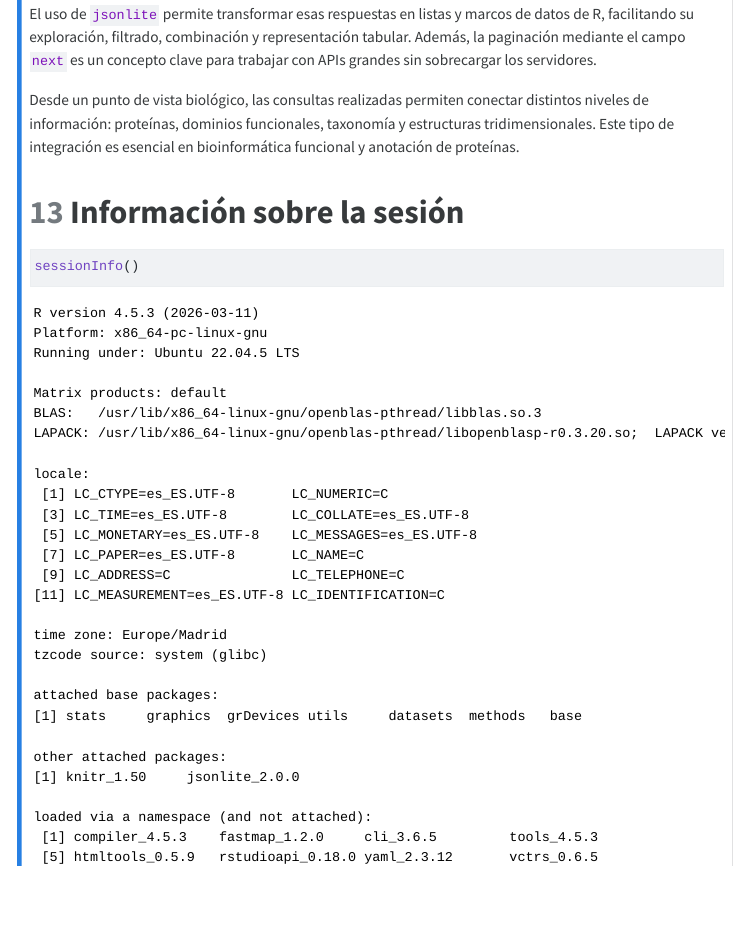
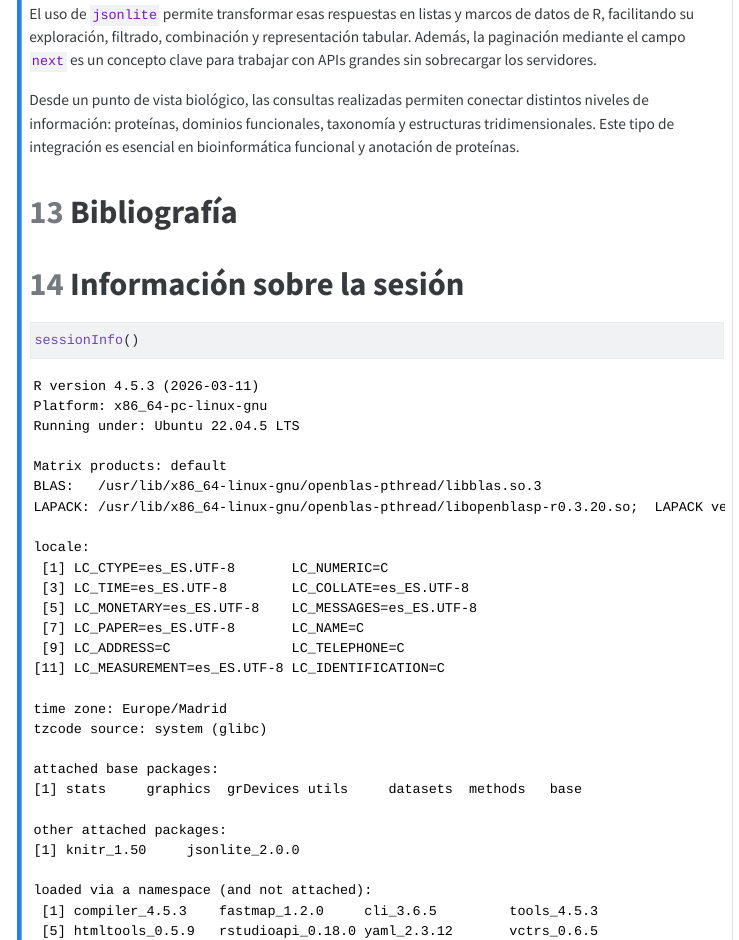
Before and after one commit to laumonv4/bioinfo, a Quarto document (results/2026-02-24/practica06.qmd): the page in a window 1100 px wide, from 1490 px down. The pictures show the output file results/2026-02-24/practica06.html that the author committed with the source, opened offline; menus at the side of the page are left out; long lines of code are wrapped.

Commit message:
Mejoro práctica 6 y corrijo ejecución

```diff
--- a/results/2026-02-24/practica06.qmd
+++ b/results/2026-02-24/practica06.qmd
@@ -418,6 +418,7 @@ El uso de `jsonlite` permite transformar esas respuestas en listas y marcos de d
 
 Desde un punto de vista biológico, las consultas realizadas permiten conectar distintos niveles de información: proteínas, dominios funcionales, taxonomía y estructuras tridimensionales. Este tipo de integración es esencial en bioinformática funcional y anotación de proteínas.
 
+# Bibliografía
 
 # Información sobre la sesión
 
```
Also changed, not shown: results/2026-02-24/practica06.html.
